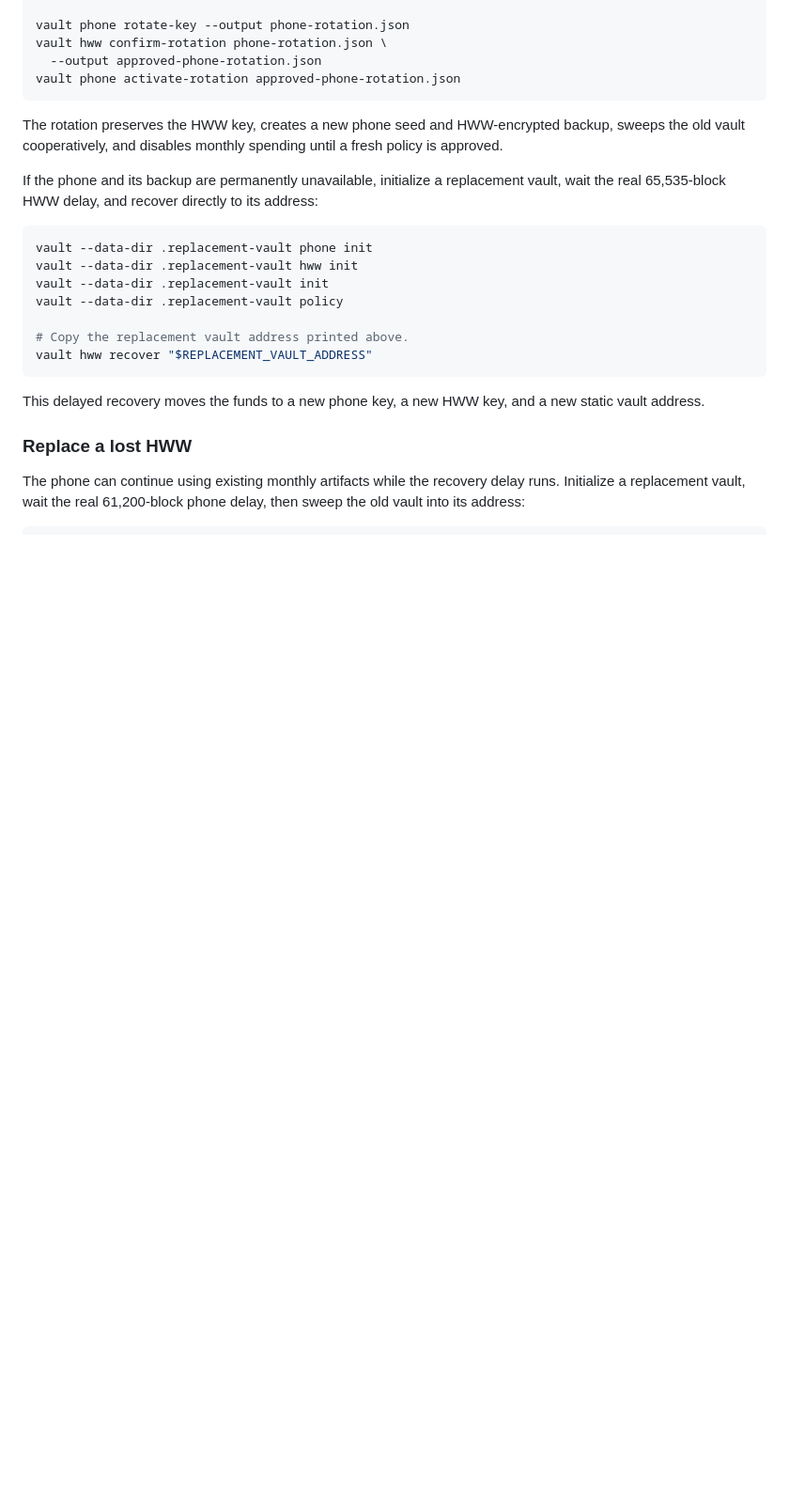
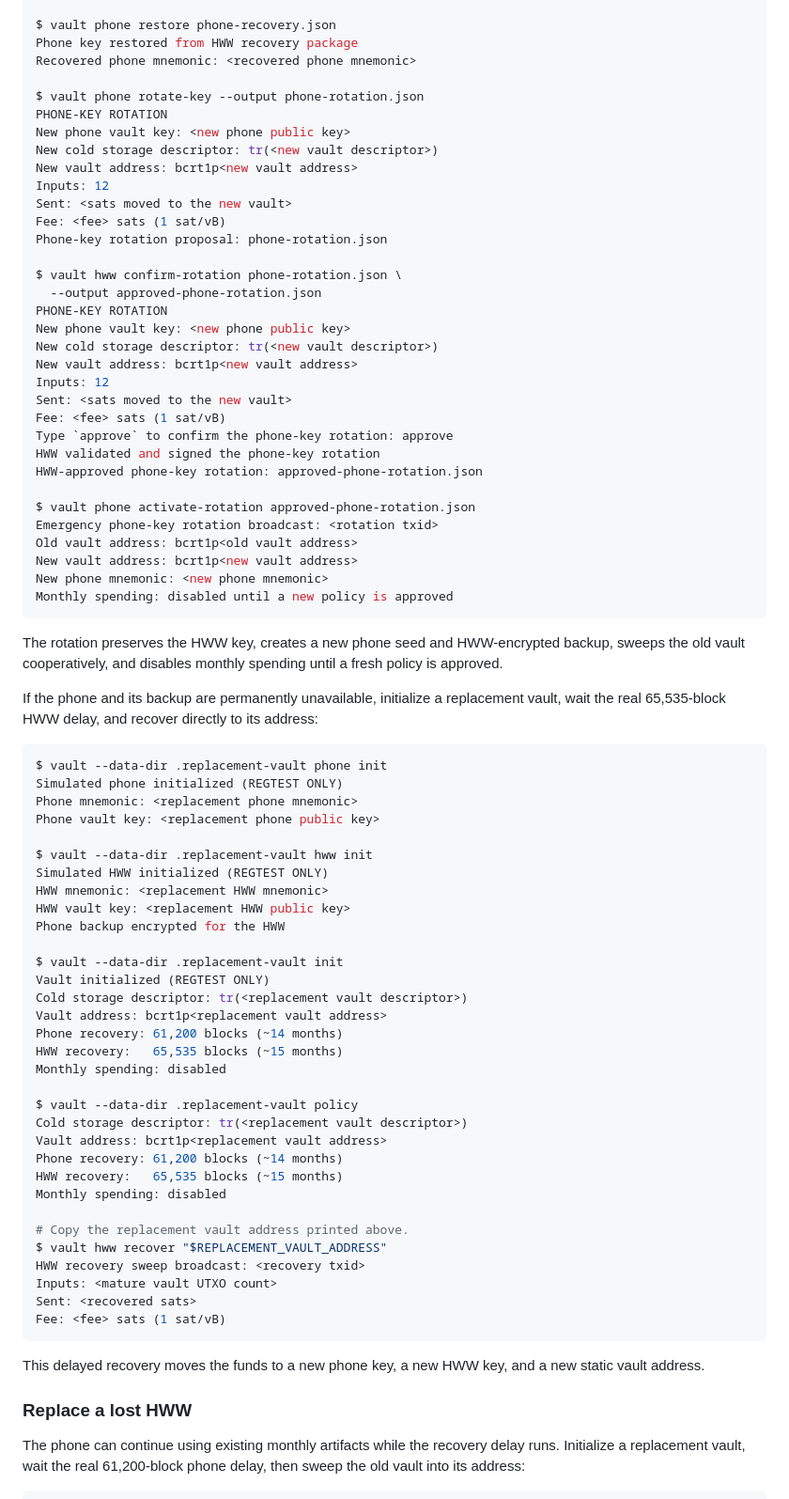
Before and after one commit to lukechilds/anzen, a Markdown page: README.md, the part around one of its changes. Shown at 94% size. GitHub-like rendering; blank space fills up the shorter version.

Commit message:
docs: show cli command output

````diff
--- a/README.md
+++ b/README.md
@@ -79,22 +143,76 @@ vault phone restore phone-recovery.json
 
-vault phone rotate-key --output phone-rotation.json
-vault hww confirm-rotation phone-rotation.json \
+$ vault phone restore phone-recovery.json
+Phone key restored from HWW recovery package
+Recovered phone mnemonic: <recovered phone mnemonic>
+
+$ vault phone rotate-key --output phone-rotation.json
+PHONE-KEY ROTATION
+New phone vault key: <new phone public key>
+New cold storage descriptor: tr(<new vault descriptor>)
+New vault address: bcrt1p<new vault address>
+Inputs: 12
+Sent: <sats moved to the new vault>
+Fee: <fee> sats (1 sat/vB)
+Phone-key rotation proposal: phone-rotation.json
+
+$ vault hww confirm-rotation phone-rotation.json \
   --output approved-phone-rotation.json
-vault phone activate-rotation approved-phone-rotation.json
+PHONE-KEY ROTATION
+New phone vault key: <new phone public key>
+New cold storage descriptor: tr(<new vault descriptor>)
+New vault address: bcrt1p<new vault address>
+Inputs: 12
+Sent: <sats moved to the new vault>
+Fee: <fee> sats (1 sat/vB)
+Type `approve` to confirm the phone-key rotation: approve
+HWW validated and signed the phone-key rotation
+HWW-approved phone-key rotation: approved-phone-rotation.json
+
+$ vault phone activate-rotation approved-phone-rotation.json
+Emergency phone-key rotation broadcast: <rotation txid>
+Old vault address: bcrt1p<old vault address>
+New vault address: bcrt1p<new vault address>
+New phone mnemonic: <new phone mnemonic>
+Monthly spending: disabled until a new policy is approved
 ```
 
 The rotation preserves the HWW key, creates a new phone seed and HWW-encrypted backup, sweeps the old vault cooperatively, and disables monthly spending until a fresh policy is approved.
 
 If the phone and its backup are permanently unavailable, initialize a replacement vault, wait the real 65,535-block HWW delay, and recover directly to its address:
 
-```bash
-vault --data-dir .replacement-vault phone init
-vault --data-dir .replacement-vault hww init
-vault --data-dir .replacement-vault init
-vault --data-dir .replacement-vault policy
+```console
+$ vault --data-dir .replacement-vault phone init
+Simulated phone initialized (REGTEST ONLY)
+Phone mnemonic: <replacement phone mnemonic>
+Phone vault key: <replacement phone public key>
+
+$ vault --data-dir .replacement-vault hww init
+Simulated HWW initialized (REGTEST ONLY)
+HWW mnemonic: <replacement HWW mnemonic>
+HWW vault key: <replacement HWW public key>
+Phone backup encrypted for the HWW
+
+$ vault --data-dir .replacement-vault init
+Vault initialized (REGTEST ONLY)
+Cold storage descriptor: tr(<replacement vault descriptor>)
+Vault address: bcrt1p<replacement vault address>
+Phone recovery: 61,200 blocks (~14 months)
+HWW recovery:   65,535 blocks (~15 months)
+Monthly spending: disabled
+
+$ vault --data-dir .replacement-vault policy
+Cold storage descriptor: tr(<replacement vault descriptor>)
+Vault address: bcrt1p<replacement vault address>
+Phone recovery: 61,200 blocks (~14 months)
+HWW recovery:   65,535 blocks (~15 months)
+Monthly spending: disabled
 
 # Copy the replacement vault address printed above.
-vault hww recover "$REPLACEMENT_VAULT_ADDRESS"
+$ vault hww recover "$REPLACEMENT_VAULT_ADDRESS"
+HWW recovery sweep broadcast: <recovery txid>
+Inputs: <mature vault UTXO count>
+Sent: <recovered sats>
+Fee: <fee> sats (1 sat/vB)
 ```
 
 This delayed recovery moves the funds to a new phone key, a new HWW key, and a new static vault address.
````
Also changed, not shown: other parts of README.md (+145 -34 lines).
